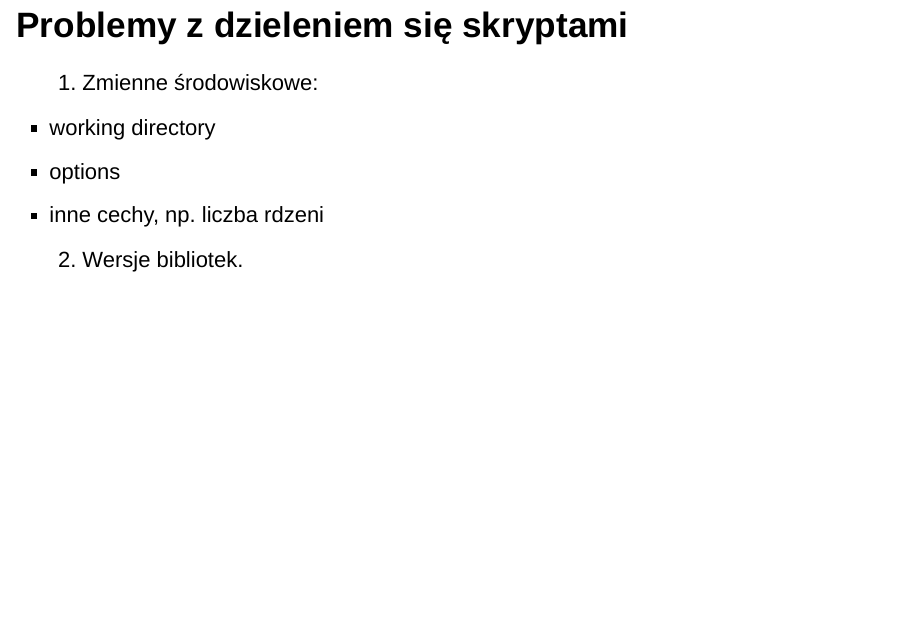
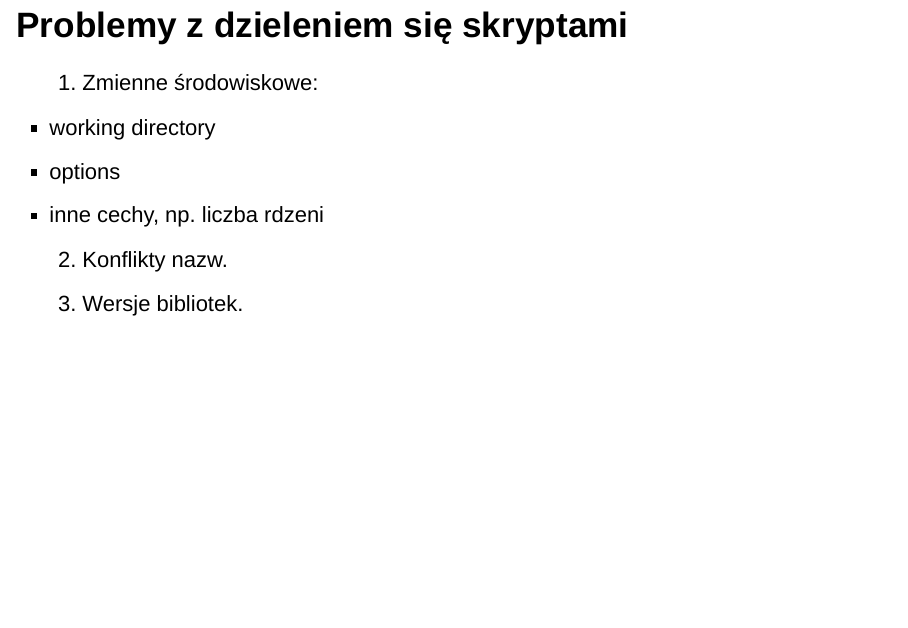
Before and after one commit to michbur/metabolomicsR, an R Markdown document (spotkanie2/prezentacja2.Rmd): page 5 of 10. Rendered offline with R 4.5, knitr and Pandoc, with nearby package versions; drawn as Slidy slides in place of the format the file asks for.

Commit message:
Added yet another example of non-reproducibility

```diff
--- a/spotkanie2/prezentacja2.Rmd
+++ b/spotkanie2/prezentacja2.Rmd
@@ -41,7 +41,8 @@ knitr::opts_chunk$set(echo = TRUE)
   - working directory
   - options
   - inne cechy, np. liczba rdzeni
-2. Wersje bibliotek.
+2. Konflikty nazw.
+3. Wersje bibliotek.
 
 # Projekty w RStudio
 
```
